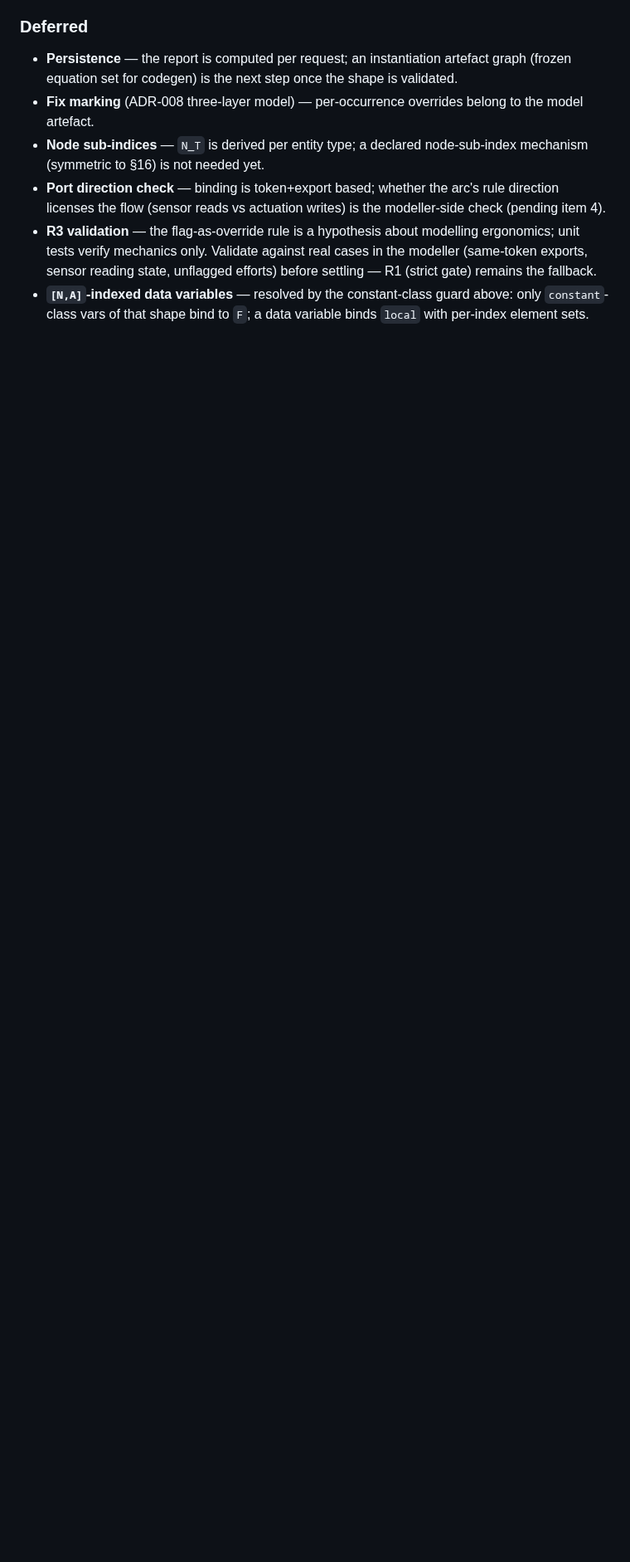
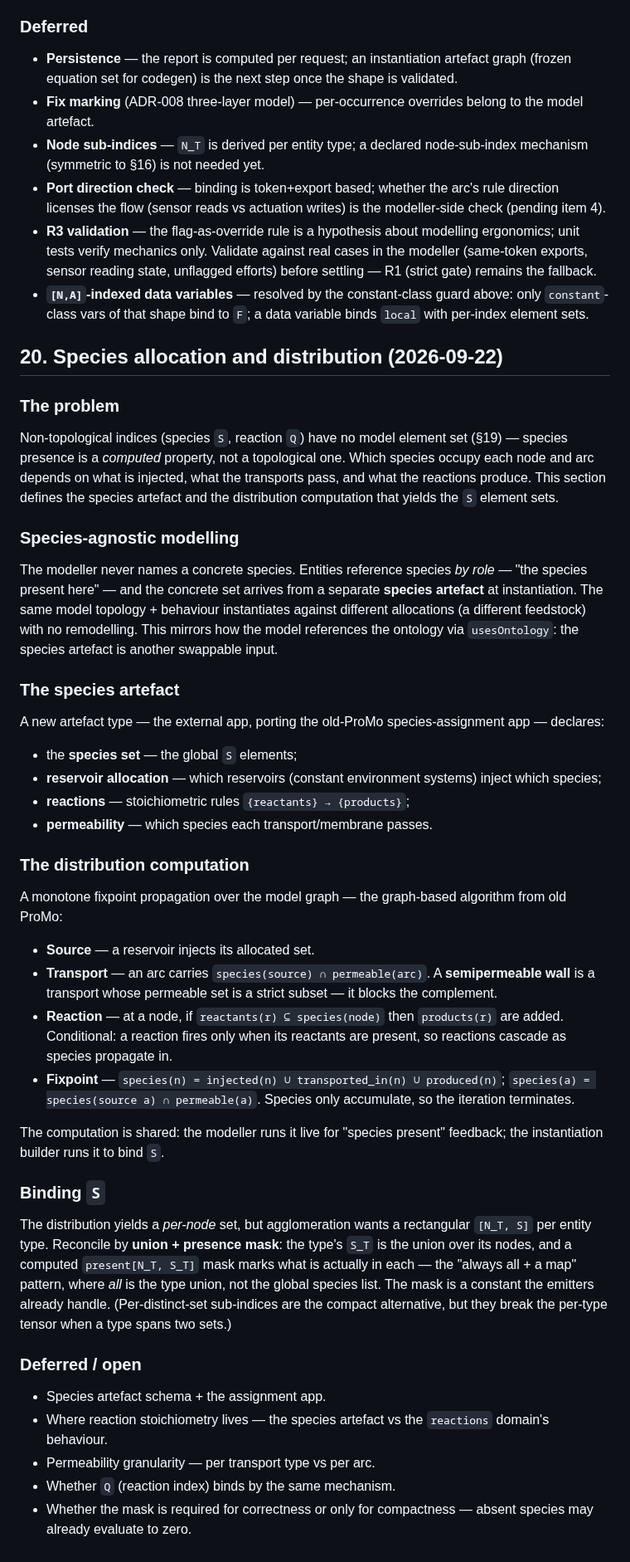
Before and after one commit to heinz-preisig/ProMo14, a Markdown page: docs/behaviour-linker-design-discussion.md, the part around the change. Shown at 83% size. GitHub-like rendering; blank space fills up the shorter version.

Commit message:
docs: §20 species allocation + distribution design
Species artefact (species set, reservoir allocation, reaction
stoichiometry, permeability) + monotone fixpoint distribution
(reservoir inject / permeable transport / conditional reaction).
S binds per-type union + presence mask.  Semipermeable walls =
strict-subset permeability.

```diff
--- a/docs/behaviour-linker-design-discussion.md
+++ b/docs/behaviour-linker-design-discussion.md
@@ -1761,3 +1761,77 @@ matrix literals, ordered blocks, loop groups):
 - **`[N,A]`-indexed data variables** — resolved by the constant-class
   guard above: only `constant`-class vars of that shape bind to `F`;
   a data variable binds `local` with per-index element sets.
+
+## 20. Species allocation and distribution (2026-09-22)
+
+### The problem
+
+Non-topological indices (species `S`, reaction `Q`) have no model
+element set (§19) — species presence is a *computed* property, not a
+topological one.  Which species occupy each node and arc depends on
+what is injected, what the transports pass, and what the reactions
+produce.  This section defines the species artefact and the
+distribution computation that yields the `S` element sets.
+
+### Species-agnostic modelling
+
+The modeller never names a concrete species.  Entities reference
+species *by role* — "the species present here" — and the concrete set
+arrives from a separate **species artefact** at instantiation.  The
+same model topology + behaviour instantiates against different
+allocations (a different feedstock) with no remodelling.  This mirrors
+how the model references the ontology via `usesOntology`: the species
+artefact is another swappable input.
+
+### The species artefact
+
+A new artefact type — the external app, porting the old-ProMo
+species-assignment app — declares:
+
+- the **species set** — the global `S` elements;
+- **reservoir allocation** — which reservoirs (constant environment
+  systems) inject which species;
+- **reactions** — stoichiometric rules `{reactants} → {products}`;
+- **permeability** — which species each transport/membrane passes.
+
+### The distribution computation
+
+A monotone fixpoint propagation over the model graph — the
+graph-based algorithm from old ProMo:
+
+- **Source** — a reservoir injects its allocated set.
+- **Transport** — an arc carries `species(source) ∩ permeable(arc)`.
+  A **semipermeable wall** is a transport whose permeable set is a
+  strict subset — it blocks the complement.
+- **Reaction** — at a node, if `reactants(r) ⊆ species(node)` then
+  `products(r)` are added.  Conditional: a reaction fires only when
+  its reactants are present, so reactions cascade as species
+  propagate in.
+- **Fixpoint** — `species(n) = injected(n) ∪ transported_in(n) ∪
+  produced(n)`; `species(a) = species(source a) ∩ permeable(a)`.
+  Species only accumulate, so the iteration terminates.
+
+The computation is shared: the modeller runs it live for
+"species present" feedback; the instantiation builder runs it to bind
+`S`.
+
+### Binding `S`
+
+The distribution yields a *per-node* set, but agglomeration wants a
+rectangular `[N_T, S]` per entity type.  Reconcile by **union +
+presence mask**: the type's `S_T` is the union over its nodes, and a
+computed `present[N_T, S_T]` mask marks what is actually in each —
+the "always all + a map" pattern, where *all* is the type union, not
+the global species list.  The mask is a constant the emitters already
+handle.  (Per-distinct-set sub-indices are the compact alternative,
+but they break the per-type tensor when a type spans two sets.)
+
+### Deferred / open
+
+- Species artefact schema + the assignment app.
+- Where reaction stoichiometry lives — the species artefact vs the
+  `reactions` domain's behaviour.
+- Permeability granularity — per transport type vs per arc.
+- Whether `Q` (reaction index) binds by the same mechanism.
+- Whether the mask is required for correctness or only for
+  compactness — absent species may already evaluate to zero.
```
